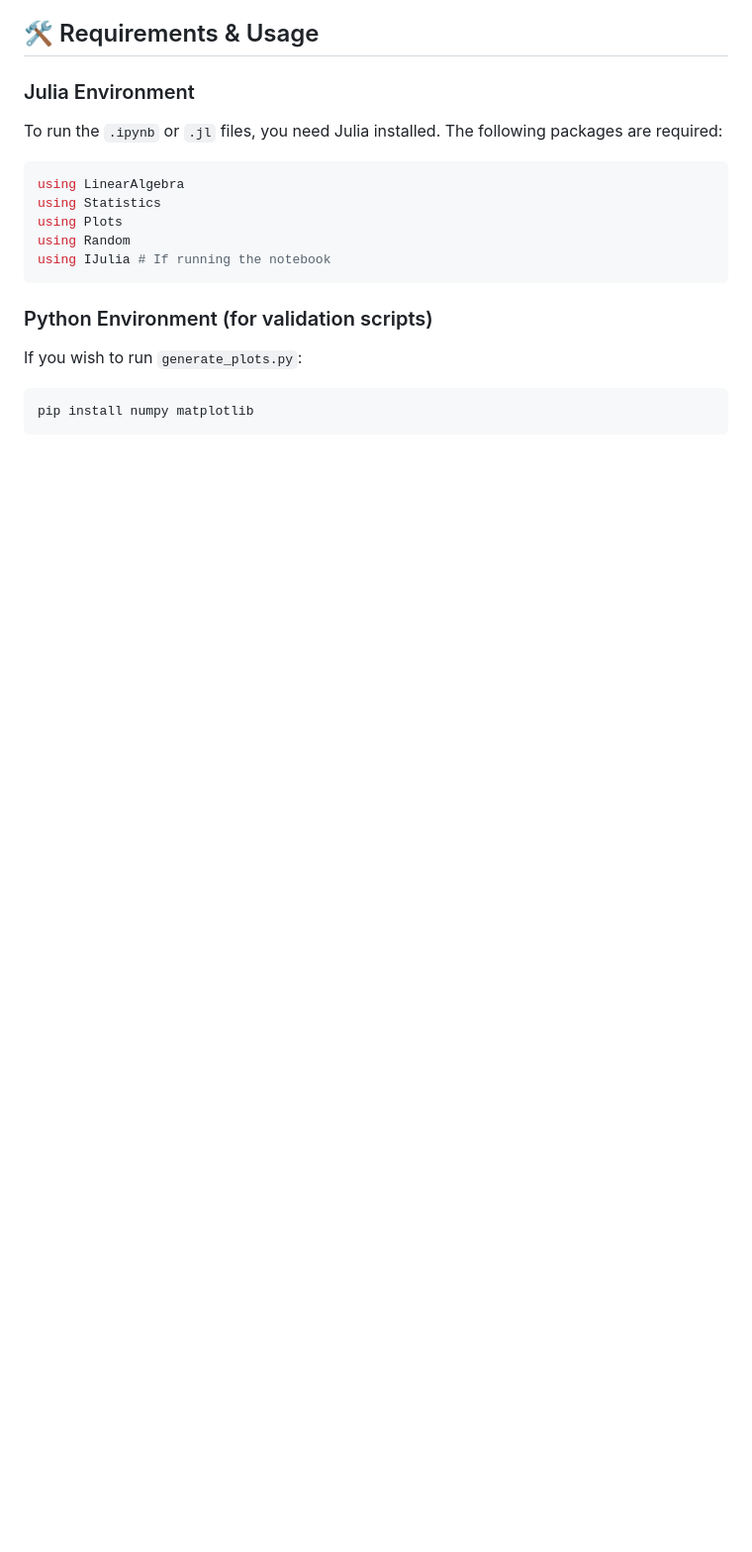
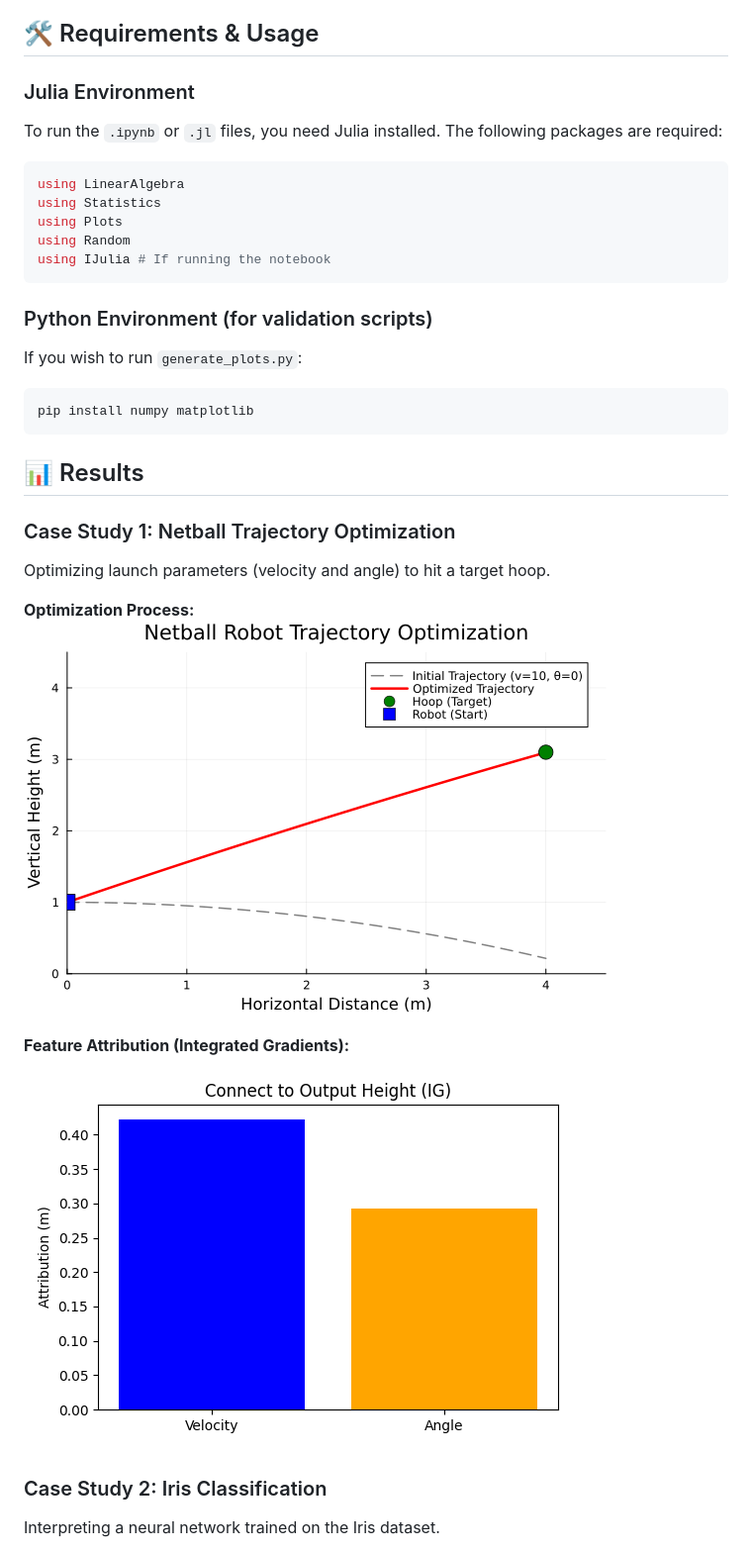
Before and after one commit to nanjinyao/5311_CA1, a Markdown page: README.md, the part around one of its changes. Shown at 99% size. Drawn GitHub-style; blank space fills up the shorter version.

````diff
--- a/README.md
+++ b/README.md
@@ -56,3 +58,17 @@ If you wish to run `generate_plots.py`:
 pip install numpy matplotlib
 ```
 
+## 📊 Results
+
+### Case Study 1: Netball Trajectory Optimization
+Optimizing launch parameters (velocity and angle) to hit a target hoop.
+
+**Optimization Process:**
+![Netball Optimization](netball_optimized_en.png)
+
+**Feature Attribution (Integrated Gradients):**
+![Netball Attribution](netball_ig.png)
+
+### Case Study 2: Iris Classification
+Interpreting a neural network trained on the Iris dataset.
+
````
Also changed, not shown: other parts of README.md (+8 -0 lines), flowchart.png (added).
